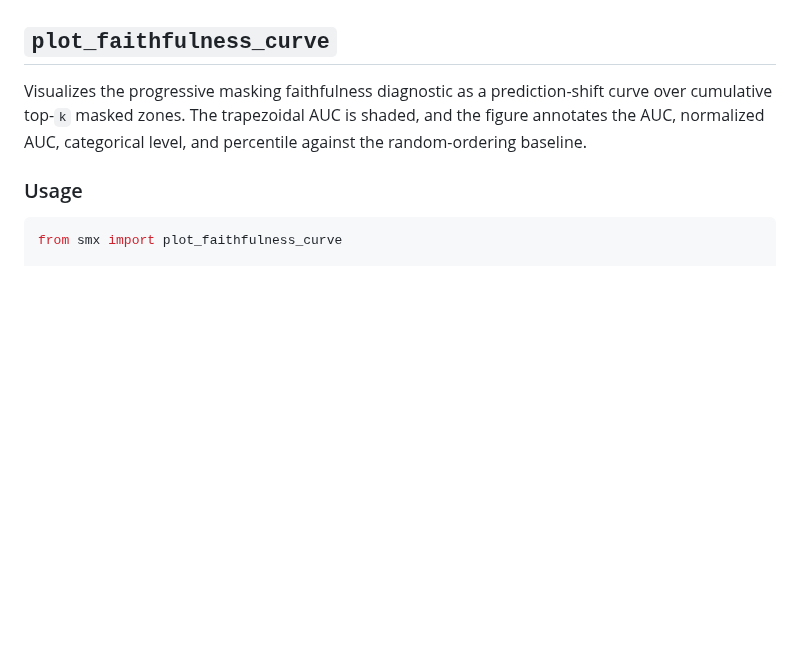
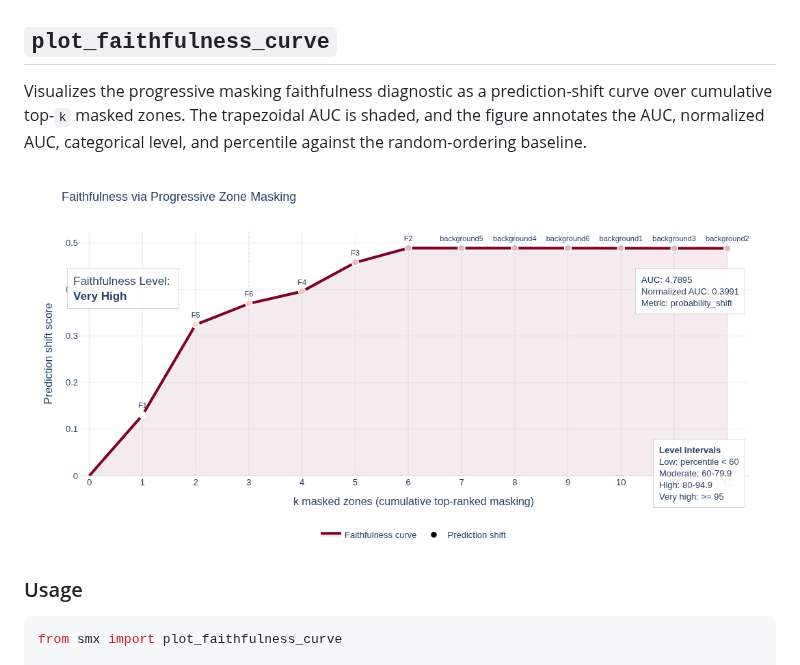
Before and after one commit to joseviniciusr/SMX, a Markdown page: smx/plotting/gallery.md, the part around one of its changes. GitHub-like rendering; pictures changed too: assets/faithfulness_curve.png (added); blank space fills up the shorter version.

````diff
--- a/smx/plotting/gallery.md
+++ b/smx/plotting/gallery.md
@@ -311,6 +311,9 @@ curve over cumulative top-`k` masked zones. The trapezoidal AUC is shaded, and
 the figure annotates the AUC, normalized AUC, categorical level, and percentile
 against the random-ordering baseline.
 
+![All-zone threshold overlay](../../assets/faithfulness_curve.png)
+
+
 ### Usage
 
 ```python
````
Also changed, not shown: other parts of smx/plotting/gallery.md (+1 -0 lines).
